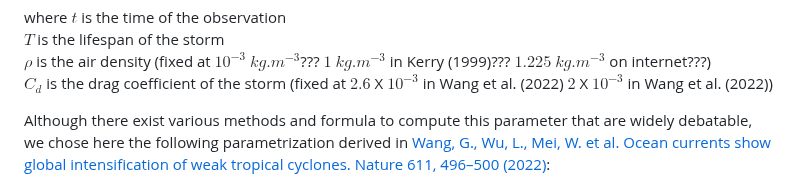
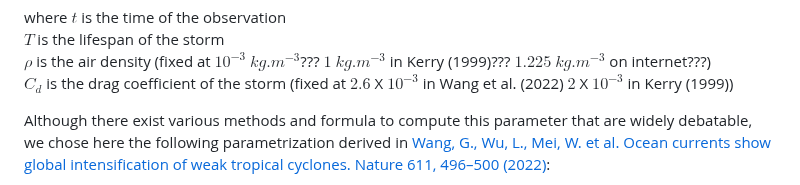
Before and after one commit to umr-amap/StormR, a Markdown page: README.md, the part around the change. Rendered like a GitHub page.

Commit message:
Update README Product

```diff
--- a/README.md
+++ b/README.md
@@ -137,7 +137,7 @@ where
 $t$ is the time of the observation<br />
 $T$ is the lifespan of the storm<br />
 $\rho$ is the air density (fixed at $10^{-3}$ $kg.m^{-3}$??? $1$ $kg.m^{-3}$ in Kerry (1999)??? $1.225$ $kg.m^{-3}$ on internet???)<br />
-$C_d$ is the drag coefficient of the storm (fixed at $2.6$ X $10^{-3}$ in Wang et al. (2022) $2$ X $10^{-3}$ in Wang et al. (2022))<br />
+$C_d$ is the drag coefficient of the storm (fixed at $2.6$ X $10^{-3}$ in Wang et al. (2022) $2$ X $10^{-3}$ in Kerry (1999))<br />
 
 Although there exist various methods and formula to compute this parameter that are widely debatable, we chose here the following parametrization derived in [Wang, G., Wu, L., Mei, W. et al. Ocean currents show global intensification of weak tropical cyclones. Nature 611, 496–500 (2022)](https://doi.org/10.1038/s41586-022-05326-4):
 
```
